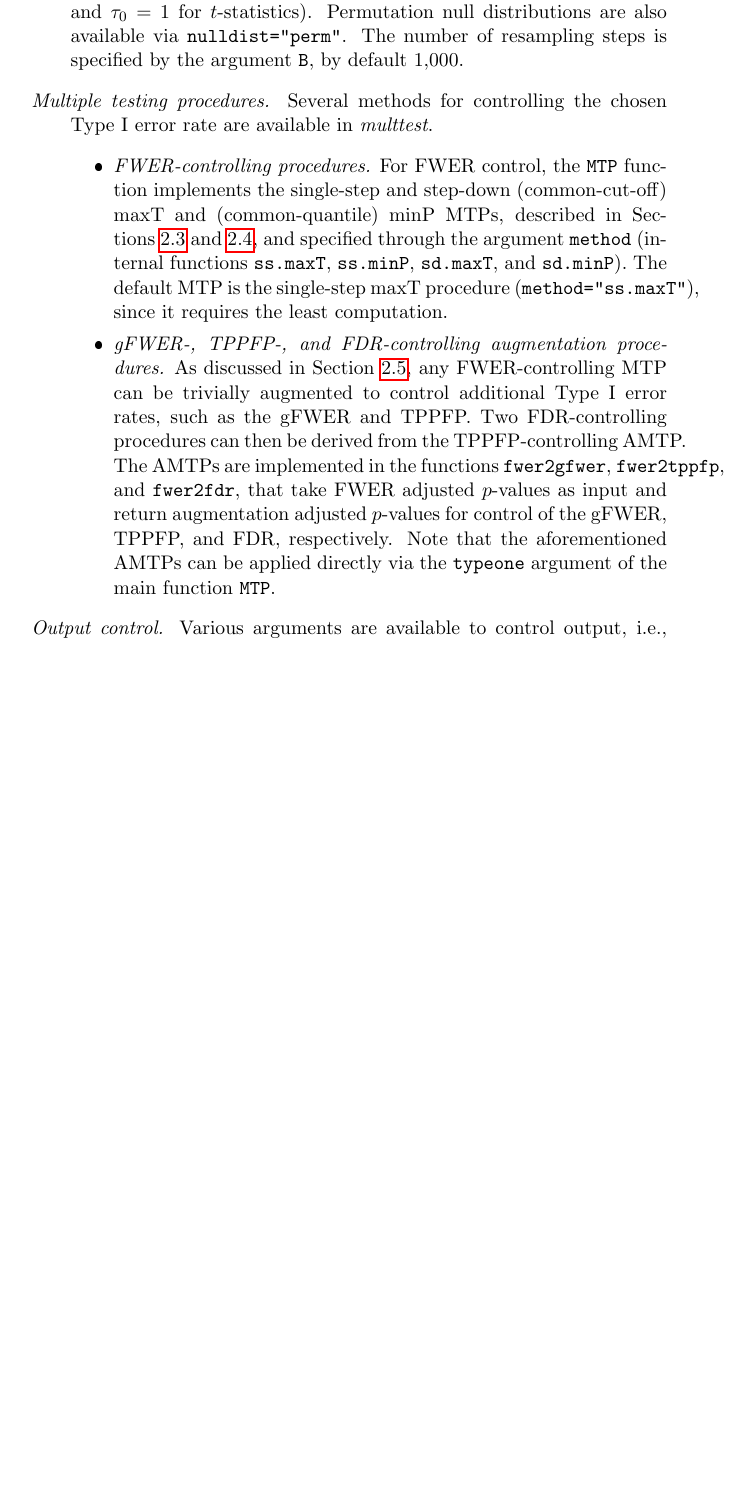
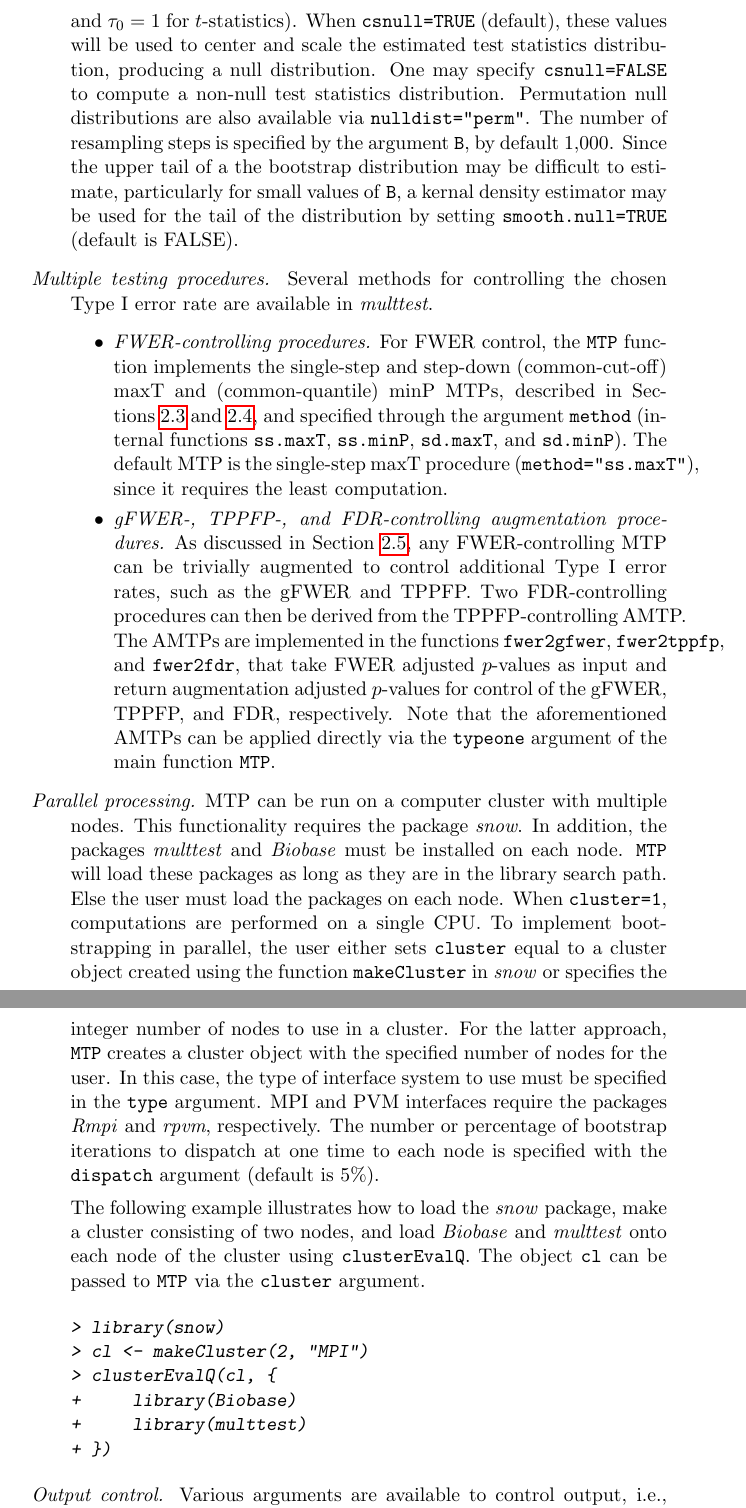
Before and after one commit to bioc/multtest, a LaTeX document (inst/doc/MTP.tex): part of page 24 of 31 before the commit and two parts of pages 24 and 25 of 30 after it, the two joined at a grey line, cut at the place of the change, the shorter picture padded with empty space. The pictures show the PDF file inst/doc/MTP.pdf that the author committed with the source.

Commit message:
v1.16.0
git-svn-id: file:///home/git/hedgehog.fhcrc.org/bioconductor/trunk/madman/Rpacks/multtest@25643 bc3139a8-67e5-0310-9ffc-ced21a209358

```diff
--- a/inst/doc/MTP.tex
+++ b/inst/doc/MTP.tex
@@ -651,6 +633,3 @@ function (X, W = NULL, Y = NULL, Z = NULL, Z.incl = NULL, Z.test = NULL,
     na.rm = TRUE, test = "t.twosamp.unequalvar", robust = FALSE,
     standardize = TRUE, alternative = "two.sided", psi0 = 0,
     typeone = "fwer", k = 0, q = 0.1, fdr.method = "conservative",
-    alpha = 0.05, nulldist = "boot", B = 1000, method = "ss.maxT",
-    get.cr = FALSE, get.cutoff = FALSE, get.adjp = TRUE, keep.nulldist = FALSE,
-    seed = NULL)
@@ -723,9 +705,10 @@ Testing can be performed for a range of nominal Type I error rates by specifying
 \item{\em Test statistics null distribution.}
 In the current implementation of \Robject{MTP}, the test statistics null distribution is estimated by default using the non-parametric version of bootstrap Procedure~\ref{anal:mult:proc:boot} (argument \Robject{nulldist="boot"}).
 The bootstrap procedure is implemented in the internal function \Robject{boot.resample}, which calls C to compute test statistics for each bootstrap sample.
-The values of the shift ($\lambda_0$) and scale ($\tau_0$) parameters are determined by the type of test statistics (e.g., $\lambda_0=0$ and $\tau_0=1$ for $t$-statistics).
+The values of the shift ($\lambda_0$) and scale ($\tau_0$) parameters are determined by the type of test statistics (e.g., $\lambda_0=0$ and $\tau_0=1$ for $t$-statistics). When \Robject{csnull=TRUE} (default), these values will be used to center and scale the estimated test statistics distribution, producing a null distribution. One may specify \Robject{csnull=FALSE} to compute a non-null test statistics distribution.
 Permutation null distributions are also available via \Robject{nulldist="perm"}.
 The number of resampling steps is specified by the argument \Robject{B}, by default 1,000.
+Since the upper tail of a the bootstrap distribution may be difficult to estimate, particularly for small values of \Robject{B}, a kernal density estimator may be used for the tail of the distribution by setting \Robject{smooth.null=TRUE} (default is FALSE).
 
 \item{\em Multiple testing procedures.}
 Several methods for controlling the chosen Type I error rate are available in \Rpackage{multtest}.
@@ -741,6 +724,32 @@ Two FDR-controlling procedures can then be derived from the TPPFP-controlling AM
 The AMTPs are implemented in the functions \Robject{fwer2gfwer}, \Robject{fwer2tppfp}, and \Robject{fwer2fdr}, that take FWER adjusted $p$-values as input and return augmentation adjusted $p$-values for control of the gFWER, TPPFP, and FDR, respectively.
 Note that the aforementioned AMTPs can be applied directly via the \Robject{typeone} argument of the main function \Robject{MTP}.
 \end{itemize}
+
+\item{\em Parallel processing.}
+MTP can be run on a computer cluster with multiple nodes. This functionality requires the package \Rpackage{snow}. In addition, the packages \Rpackage{multtest} and \Rpackage{Biobase} must be
+installed on each node. \Robject{MTP} will load these packages as long as they are in the library
+search path. Else the user must load the packages on each node. When \Robject{cluster=1}, computations are performed on a single CPU. To implement bootstrapping in parallel, the user either sets \Robject{cluster} equal to a cluster object created using the function \Robject{makeCluster}
+in \Rpackage{snow} or specifies the integer number of nodes to use in a cluster. For the latter
+approach, \Robject{MTP} creates a cluster object with the specified number of nodes for the user.
+In this case, the type of interface system to use must be specified in the \Robject{type} argument.
+MPI and PVM interfaces require the packages \Rpackage{Rmpi} and \Rpackage{rpvm}, respectively. The number or percentage of bootstrap iterations to dispatch at one time to each node is specified
+with the \Robject{dispatch} argument (default is 5\%).
+
+The following example illustrates how to load the \Rpackage{snow} package, make a cluster consisting
+of two nodes, and load \Rpackage{Biobase} and \Rpackage{multtest} onto each node of the
+cluster using \Robject{clusterEvalQ}. The object \Robject{cl} can be passed to \Robject{MTP} via
+the \Robject{cluster} argument.
+
+\begin{Schunk}
+\begin{Sinput}
+> library(snow)
+> cl <- makeCluster(2, "MPI")
+> clusterEvalQ(cl, {
++     library(Biobase)
++     library(multtest)
++ })
+\end{Sinput}
+\end{Schunk}
 
 \item{\em Output control.}
 Various arguments are available to control output, i.e., specify which combination of the following quantities should be returned:
```
Also changed, not shown: inst/doc/MTP.pdf, inst/doc/MTP.tex (26 more changed lines).
